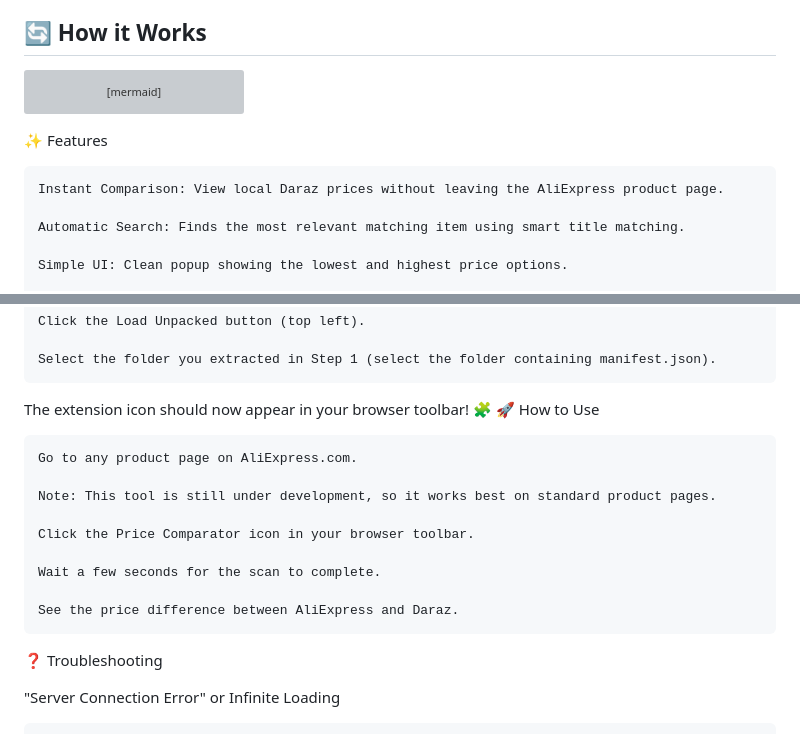
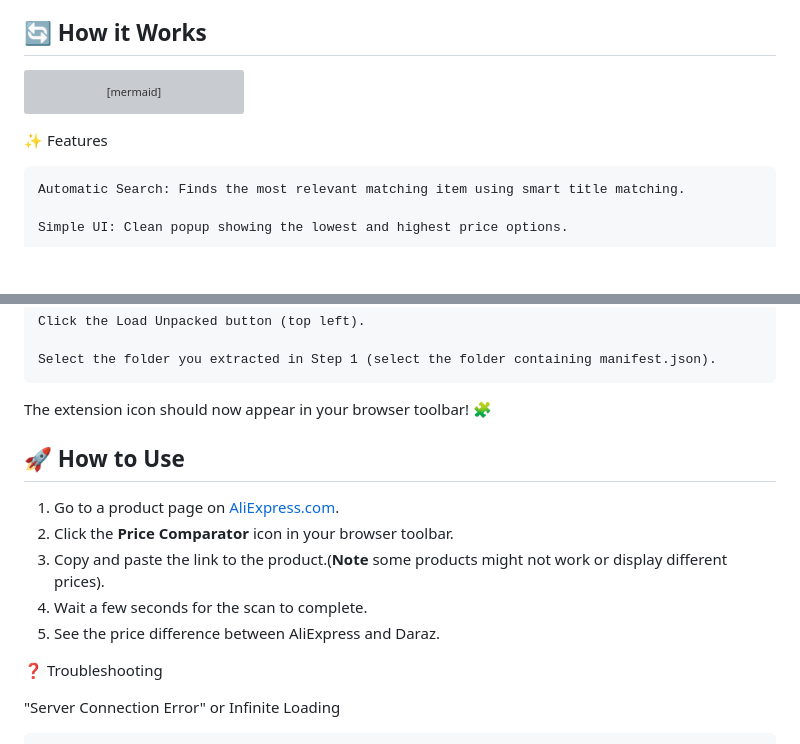
Before and after one commit to LochanaNK/price-extension-public, a Markdown page: Readme.md, 2 parts joined by grey strips. GitHub-like rendering; blank space fills up the shorter version; grey boxes are pictures that could not be loaded.

Commit message:
Refine usage instructions in Readme.md
Removed redundant instructions and improved clarity.

````diff
--- a/Readme.md
+++ b/Readme.md
@@ -40,8 +40,6 @@ graph LR
 ```
 ✨ Features
 
-    Instant Comparison: View local Daraz prices without leaving the AliExpress product page.
-
     Automatic Search: Finds the most relevant matching item using smart title matching.
 
     Simple UI: Clean popup showing the lowest and highest price options.
@@ -70,17 +68,13 @@ Step 2: Load into Browser
     Select the folder you extracted in Step 1 (select the folder containing manifest.json).
 
 The extension icon should now appear in your browser toolbar! 🧩
-🚀 How to Use
+## 🚀 How to Use
 
-    Go to any product page on AliExpress.com.
-
-    Note: This tool is still under development, so it works best on standard product pages.
-
-    Click the Price Comparator icon in your browser toolbar.
-
-    Wait a few seconds for the scan to complete.
-
-    See the price difference between AliExpress and Daraz.
+1.  Go to a product page on [AliExpress.com](https://www.aliexpress.com).
+2.  Click the **Price Comparator** icon in your browser toolbar.
+3.  Copy and paste the link to the product.(**Note** some products might not work or display different prices).
+4.  Wait a few seconds for the scan to complete.
+5.  See the price difference between AliExpress and Daraz.
 
 ❓ Troubleshooting
 
````
